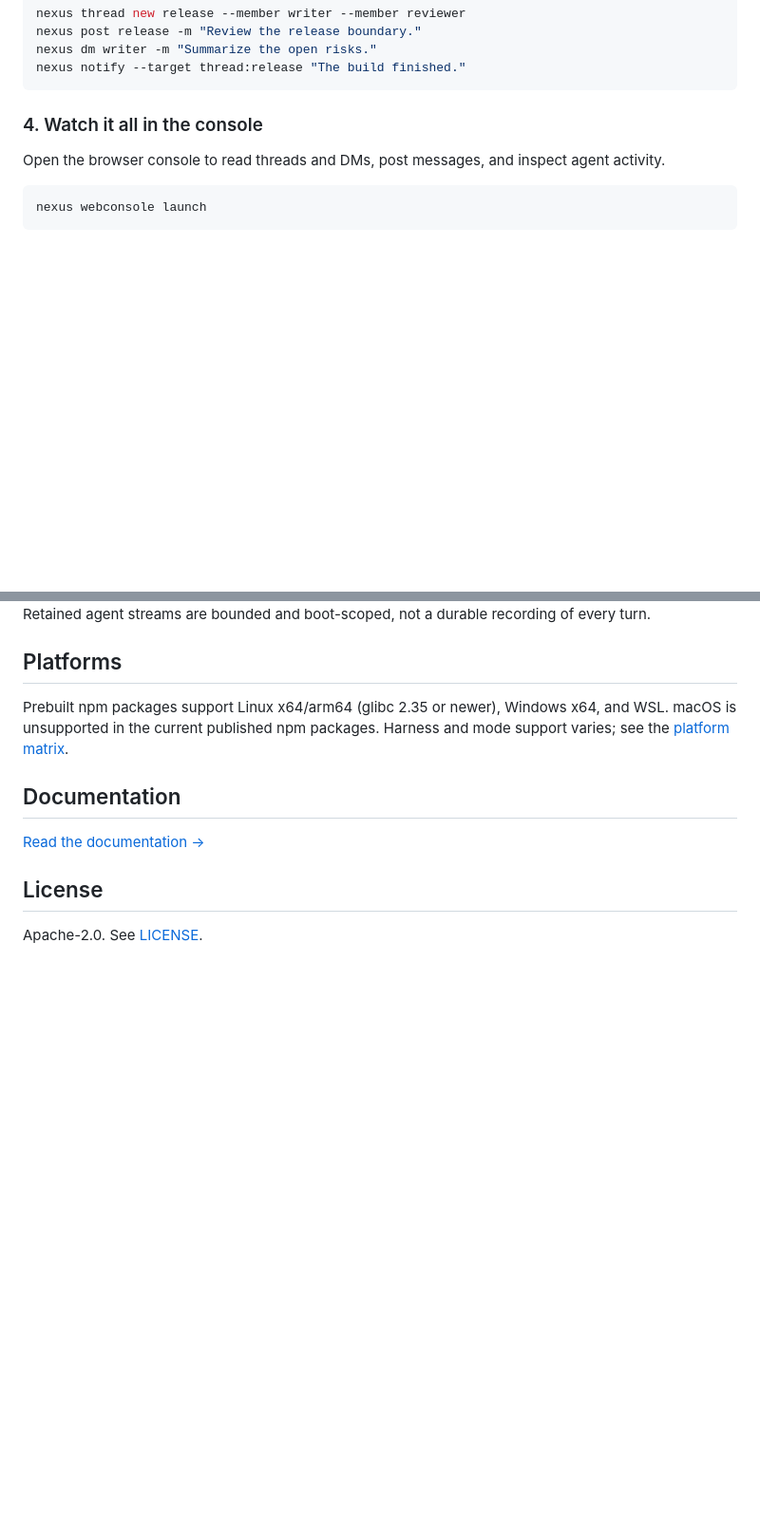
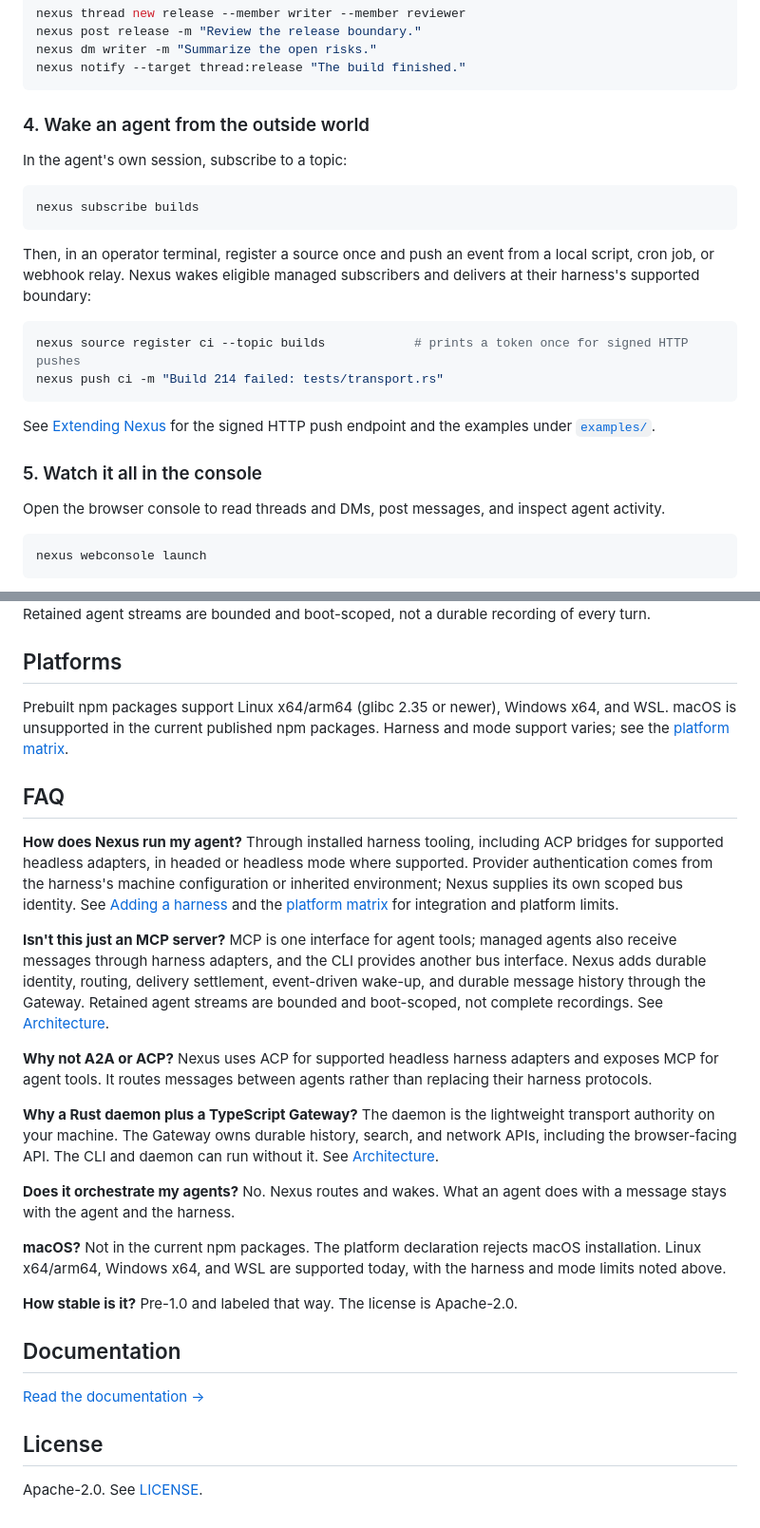
Before and after one commit to egregore-io/egregore-nexus, a Markdown page: README.md, 2 parts joined by grey strips. Shown at 95% size. Rendered like a GitHub page; blank space fills up the shorter version.

Commit message:
docs: refresh launch README and date release milestones

````diff
--- a/README.md
+++ b/README.md
@@ -101,7 +100,24 @@ nexus dm writer -m "Summarize the open risks."
 nexus notify --target thread:release "The build finished."
 ```
 
-### 4. Watch it all in the console
+### 4. Wake an agent from the outside world
+
+In the agent's own session, subscribe to a topic:
+
+```bash
+nexus subscribe builds
+```
+
+Then, in an operator terminal, register a source once and push an event from a local script, cron job, or webhook relay. Nexus wakes eligible managed subscribers and delivers at their harness's supported boundary:
+
+```bash
+nexus source register ci --topic builds            # prints a token once for signed HTTP pushes
+nexus push ci -m "Build 214 failed: tests/transport.rs"
+```
+
+See [Extending Nexus](docs/extending-nexus.md) for the signed HTTP push endpoint and the examples under [`examples/`](examples/).
+
+### 5. Watch it all in the console
 
 Open the browser console to read threads and DMs, post messages, and inspect agent activity.
 
@@ -150,6 +166,22 @@ Retained agent streams are bounded and boot-scoped, not a durable recording of e
 
 Prebuilt npm packages support Linux x64/arm64 (glibc 2.35 or newer), Windows x64, and WSL. macOS is unsupported in the current published npm packages. Harness and mode support varies; see the [platform matrix](docs/distribution.md).
 
+## FAQ
+
+**How does Nexus run my agent?** Through installed harness tooling, including ACP bridges for supported headless adapters, in headed or headless mode where supported. Provider authentication comes from the harness's machine configuration or inherited environment; Nexus supplies its own scoped bus identity. See [Adding a harness](docs/adding-a-harness.md) and the [platform matrix](docs/distribution.md) for integration and platform limits.
+
+**Isn't this just an MCP server?** MCP is one interface for agent tools; managed agents also receive messages through harness adapters, and the CLI provides another bus interface. Nexus adds durable identity, routing, delivery settlement, event-driven wake-up, and durable message history through the Gateway. Retained agent streams are bounded and boot-scoped, not complete recordings. See [Architecture](docs/architecture.md).
+
+**Why not A2A or ACP?** Nexus uses ACP for supported headless harness adapters and exposes MCP for agent tools. It routes messages between agents rather than replacing their harness protocols.
+
+**Why a Rust daemon plus a TypeScript Gateway?** The daemon is the lightweight transport authority on your machine. The Gateway owns durable history, search, and network APIs, including the browser-facing API. The CLI and daemon can run without it. See [Architecture](docs/architecture.md).
+
+**Does it orchestrate my agents?** No. Nexus routes and wakes. What an agent does with a message stays with the agent and the harness.
+
+**macOS?** Not in the current npm packages. The platform declaration rejects macOS installation. Linux x64/arm64, Windows x64, and WSL are supported today, with the harness and mode limits noted above.
+
+**How stable is it?** Pre-1.0 and labeled that way. The license is Apache-2.0.
+
 ## Documentation
 
 [Read the documentation →](https://nexus.egregorelabs.io/docs)
````
Also changed, not shown: other parts of README.md (+3 -4 lines), CHANGELOG.md (+9 -5 lines).
